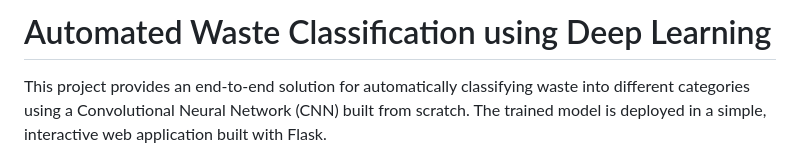
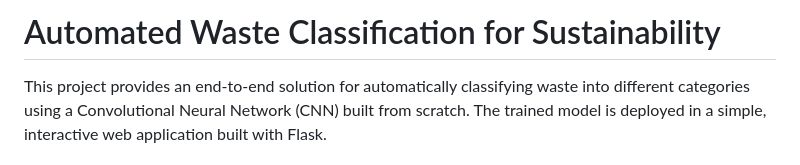
Before and after one commit to maniraj48/Garbage-Classification, a Markdown page: readme.md, the part around the change. GitHub-like rendering.

```diff
--- a/readme.md
+++ b/readme.md
@@ -1,4 +1,4 @@
-# Automated Waste Classification using Deep Learning
+# Automated Waste Classification for Sustainability
 
 This project provides an end-to-end solution for automatically classifying waste into different categories using a Convolutional Neural Network (CNN) built from scratch. The trained model is deployed in a simple, interactive web application built with Flask.
 
```
